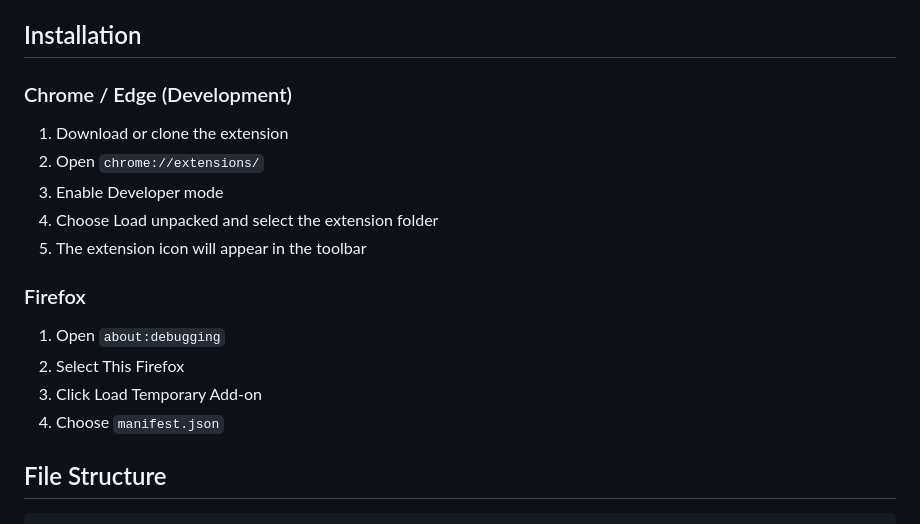
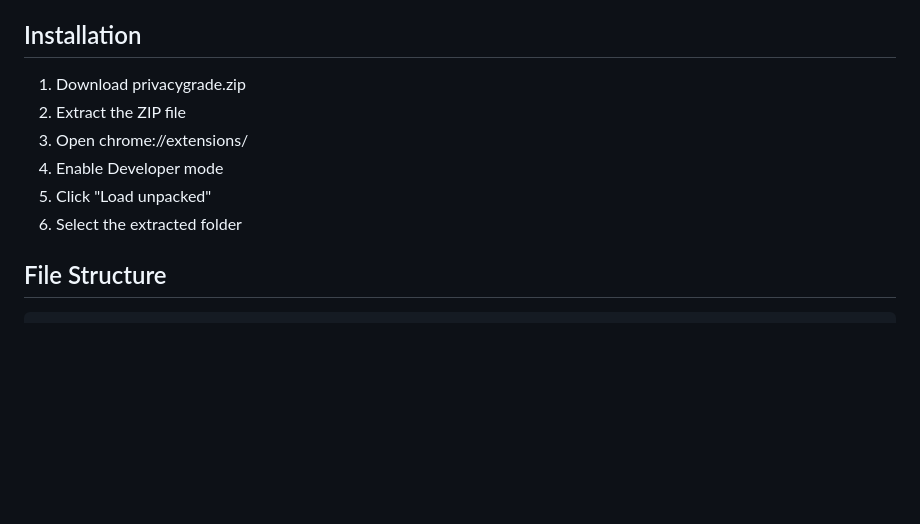
Before and after one commit to Xraayan/privacygrade, a Markdown page: README.md, the part around the change. GitHub-like rendering; blank space fills up the shorter version.

Commit message:
Update installation instructions in README.md
Simplified installation instructions for Chrome, Edge, and Firefox.

```diff
--- a/README.md
+++ b/README.md
@@ -66,19 +66,12 @@ A browser extension that evaluates website privacy practices and assigns a clear
 - Sites using aggressive tracking techniques are intentionally graded lower
 
 ## Installation
-
-### Chrome / Edge (Development)
-1. Download or clone the extension
-2. Open `chrome://extensions/`
-3. Enable Developer mode
-4. Choose Load unpacked and select the extension folder
-5. The extension icon will appear in the toolbar
-
-### Firefox
-1. Open `about:debugging`
-2. Select This Firefox
-3. Click Load Temporary Add-on
-4. Choose `manifest.json`
+1. Download privacygrade.zip
+2. Extract the ZIP file
+3. Open chrome://extensions/
+4. Enable Developer mode
+5. Click "Load unpacked"
+6. Select the extracted folder
 
 ## File Structure
 
```
